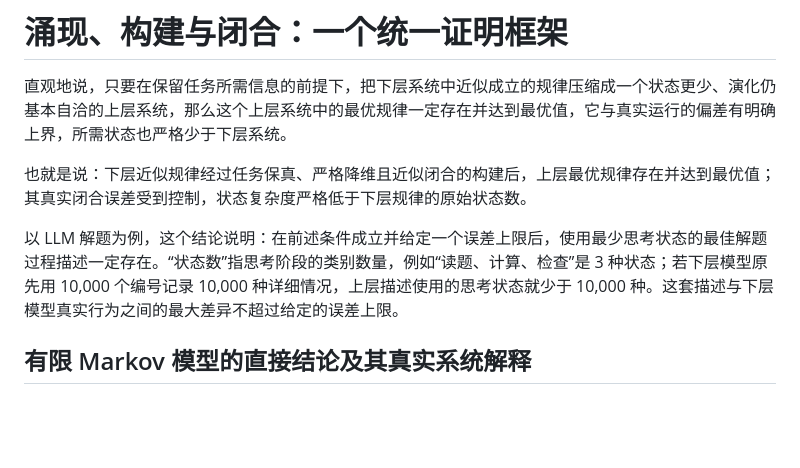
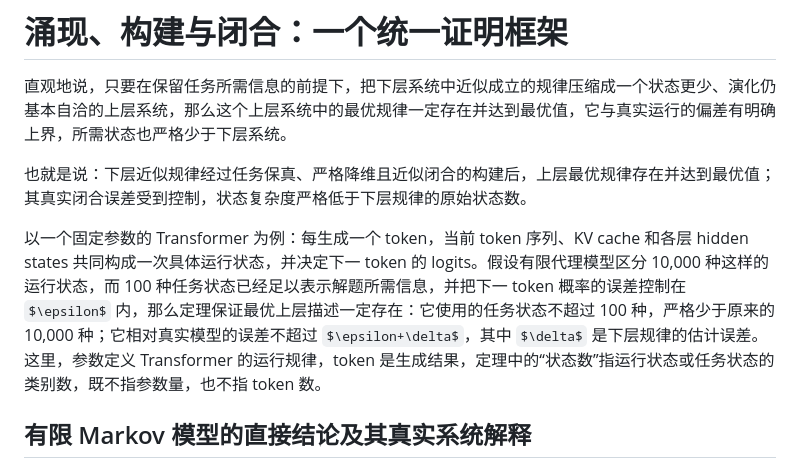
Before and after one commit to sc19961992/llm-agent-theory, a Markdown page: notes/范畴论与Transformer分析/涌现构建闭合-统一证明框架.md, the part around the change. GitHub-like rendering; some formulas as TeX source; blank space fills up the shorter version.

Commit message:
用 Transformer 术语重写 LLM 示例

```diff
--- a/notes/范畴论与Transformer分析/涌现构建闭合-统一证明框架.md
+++ b/notes/范畴论与Transformer分析/涌现构建闭合-统一证明框架.md
@@ -4,7 +4,7 @@
 
 也就是说：下层近似规律经过任务保真、严格降维且近似闭合的构建后，上层最优规律存在并达到最优值；其真实闭合误差受到控制，状态复杂度严格低于下层规律的原始状态数。
 
-以 LLM 解题为例，这个结论说明：在前述条件成立并给定一个误差上限后，使用最少思考状态的最佳解题过程描述一定存在。“状态数”指思考阶段的类别数量，例如“读题、计算、检查”是 3 种状态；若下层模型原先用 10,000 个编号记录 10,000 种详细情况，上层描述使用的思考状态就少于 10,000 种。这套描述与下层模型真实行为之间的最大差异不超过给定的误差上限。
+以一个固定参数的 Transformer 为例：每生成一个 token，当前 token 序列、KV cache 和各层 hidden states 共同构成一次具体运行状态，并决定下一 token 的 logits。假设有限代理模型区分 10,000 种这样的运行状态，而 100 种任务状态已经足以表示解题所需信息，并把下一 token 概率的误差控制在 $\epsilon$ 内，那么定理保证最优上层描述一定存在：它使用的任务状态不超过 100 种，严格少于原来的 10,000 种；它相对真实模型的误差不超过 $\epsilon+\delta$，其中 $\delta$ 是下层规律的估计误差。这里，参数定义 Transformer 的运行规律，token 是生成结果，定理中的“状态数”指运行状态或任务状态的类别数，既不指参数量，也不指 token 数。
 
 ## 有限 Markov 模型的直接结论及其真实系统解释
 
```
